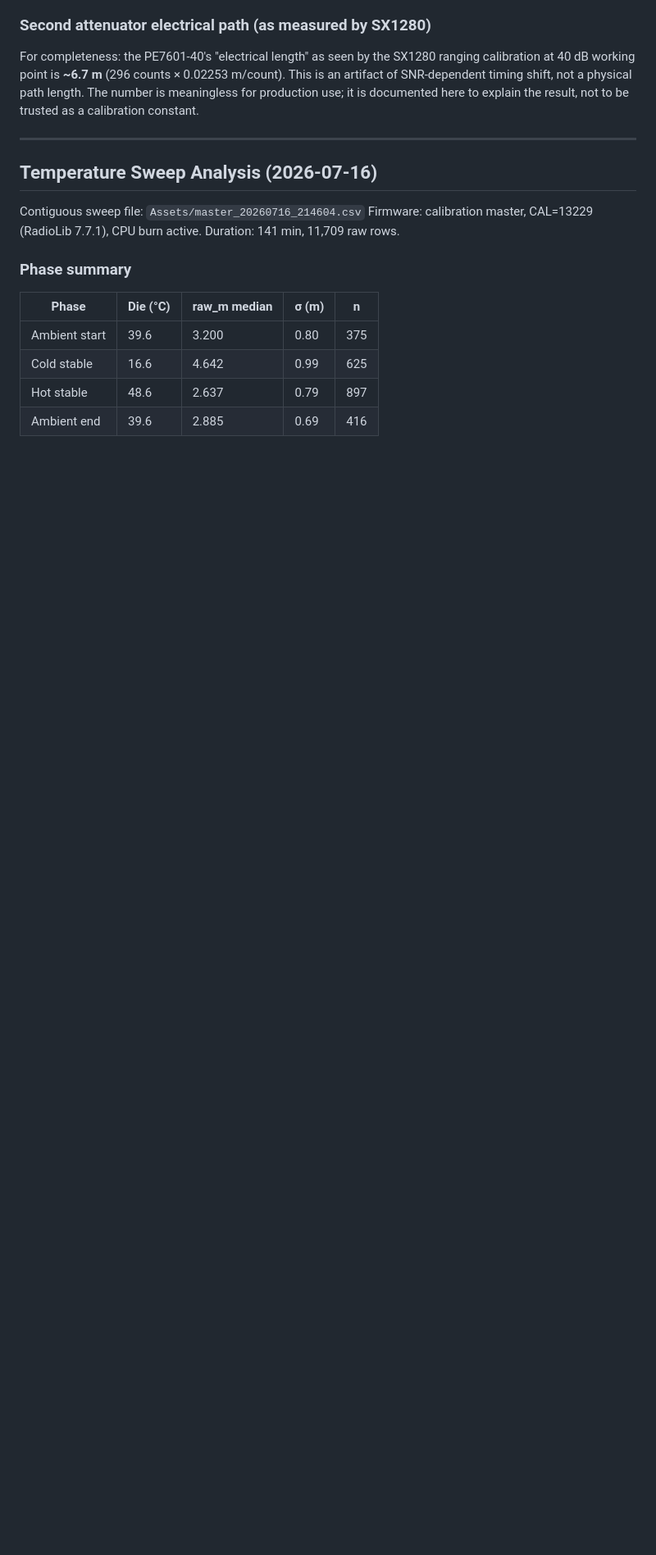
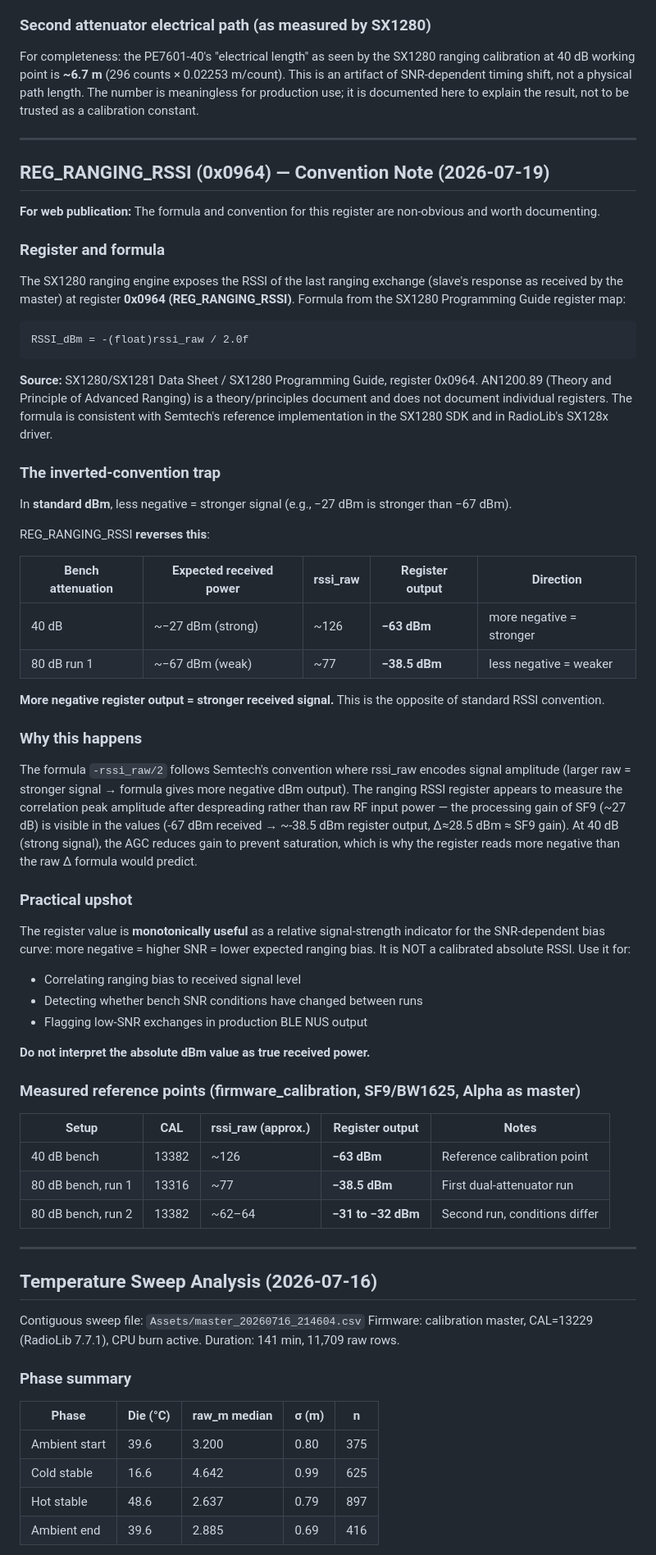
Before and after one commit to rooster-ninja/giga-ranger, a Markdown page: tools/cal_debug_summary.md, the part around the change. Shown at 82% size. Rendered like a GitHub page; blank space fills up the shorter version.

Commit message:
docs: document REG_RANGING_RSSI (0x0964) convention in cal_debug_summary
Add note explaining the inverted dBm convention — more negative = stronger
signal, opposite of standard RSSI. Documents formula source (SX1280
Programming Guide register map), why AN1200.89 doesn't cover it (theory
doc, not register reference), the despreading gain hypothesis (~28 dBm
offset at 80 dB bench), and measured reference points for the SNR-bias
curve. Flagged for web publication.

Co-Authored-By: Claude Sonnet 4.6 <noreply@anthropic.com>

````diff
--- a/tools/cal_debug_summary.md
+++ b/tools/cal_debug_summary.md
@@ -229,6 +229,70 @@ use; it is documented here to explain the result, not to be trusted as a calibra
 
 ---
 
+## REG_RANGING_RSSI (0x0964) — Convention Note (2026-07-19)
+
+**For web publication:** The formula and convention for this register are non-obvious and worth documenting.
+
+### Register and formula
+
+The SX1280 ranging engine exposes the RSSI of the last ranging exchange (slave's response as received
+by the master) at register **0x0964 (REG_RANGING_RSSI)**. Formula from the SX1280 Programming Guide
+register map:
+
+```
+RSSI_dBm = -(float)rssi_raw / 2.0f
+```
+
+**Source:** SX1280/SX1281 Data Sheet / SX1280 Programming Guide, register 0x0964. AN1200.89
+(Theory and Principle of Advanced Ranging) is a theory/principles document and does not document
+individual registers. The formula is consistent with Semtech's reference implementation in the
+SX1280 SDK and in RadioLib's SX128x driver.
+
+### The inverted-convention trap
+
+In **standard dBm**, less negative = stronger signal (e.g., −27 dBm is stronger than −67 dBm).
+
+REG_RANGING_RSSI **reverses this**:
+
+| Bench attenuation | Expected received power | rssi_raw | Register output | Direction |
+|-------------------|------------------------|----------|-----------------|-----------|
+| 40 dB | ~−27 dBm (strong) | ~126 | **−63 dBm** | more negative = stronger |
+| 80 dB run 1 | ~−67 dBm (weak) | ~77 | **−38.5 dBm** | less negative = weaker |
+
+**More negative register output = stronger received signal.** This is the opposite of standard RSSI
+convention.
+
+### Why this happens
+
+The formula `-rssi_raw/2` follows Semtech's convention where rssi_raw encodes signal amplitude
+(larger raw = stronger signal → formula gives more negative dBm output). The ranging RSSI
+register appears to measure the correlation peak amplitude after despreading rather than raw
+RF input power — the processing gain of SF9 (~27 dB) is visible in the values
+(-67 dBm received → ~-38.5 dBm register output, Δ≈28.5 dBm ≈ SF9 gain). At 40 dB (strong
+signal), the AGC reduces gain to prevent saturation, which is why the register reads more
+negative than the raw Δ formula would predict.
+
+### Practical upshot
+
+The register value is **monotonically useful** as a relative signal-strength indicator for
+the SNR-dependent bias curve: more negative = higher SNR = lower expected ranging bias.
+It is NOT a calibrated absolute RSSI. Use it for:
+- Correlating ranging bias to received signal level
+- Detecting whether bench SNR conditions have changed between runs
+- Flagging low-SNR exchanges in production BLE NUS output
+
+**Do not interpret the absolute dBm value as true received power.**
+
+### Measured reference points (firmware_calibration, SF9/BW1625, Alpha as master)
+
+| Setup | CAL | rssi_raw (approx.) | Register output | Notes |
+|-------|-----|--------------------|-----------------|-------|
+| 40 dB bench | 13382 | ~126 | **−63 dBm** | Reference calibration point |
+| 80 dB bench, run 1 | 13316 | ~77 | **−38.5 dBm** | First dual-attenuator run |
+| 80 dB bench, run 2 | 13382 | ~62–64 | **−31 to −32 dBm** | Second run, conditions differ |
+
+---
+
 ## Temperature Sweep Analysis (2026-07-16)
 
 Contiguous sweep file: `Assets/master_20260716_214604.csv`
````
